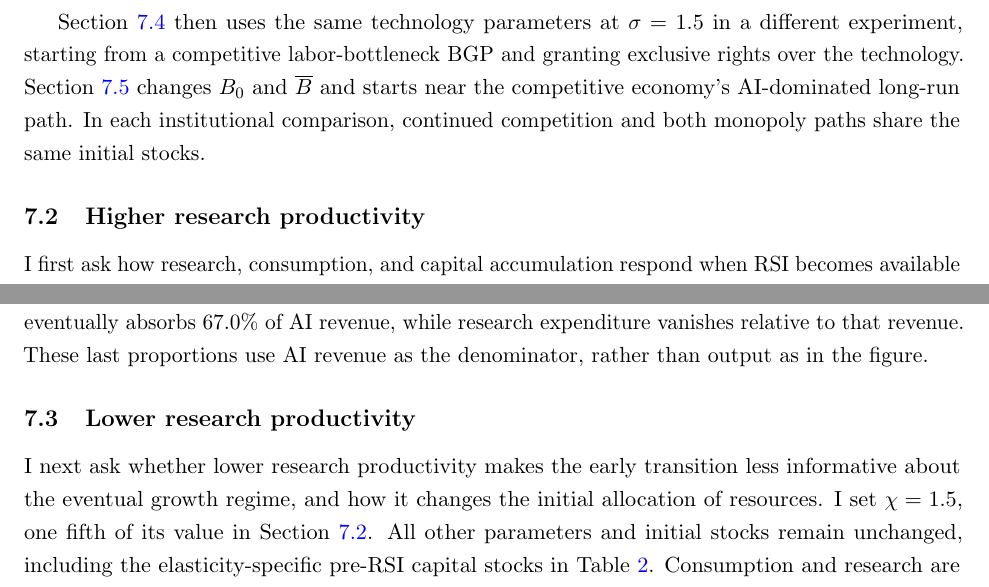
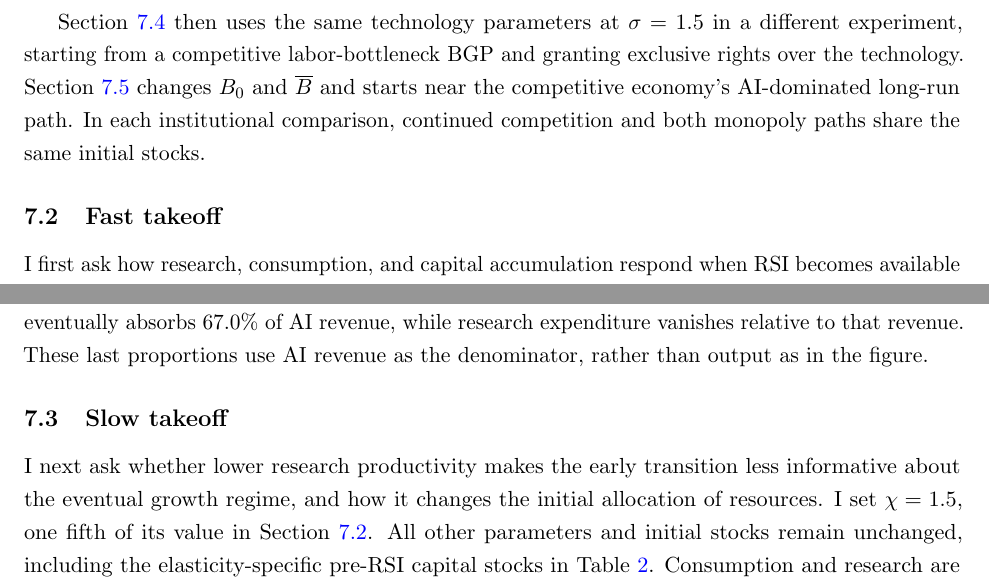
Before and after one commit to oliverpardo1979/ai-growth-and-labor, a LaTeX paper (main_rewrite.tex, which reads sections_rewrite/12_rsi_high_productivity.tex, sections_rewrite/13_rsi_low_productivity.tex): two parts of pages 31 and 36 of 96, joined at a grey line, cut so that both start at the same text. Compiled offline with pdfLaTeX.

Commit message:
Use outcome-focused titles for simulation subsections

```diff
--- a/sections_rewrite/12_rsi_high_productivity.tex
+++ b/sections_rewrite/12_rsi_high_productivity.tex
@@ -1,4 +1,4 @@
-\subsection{Higher research productivity}
+\subsection{Fast takeoff}
 \label{subsec:rewrite-rsi-half-decline}
 
 I first ask how research, consumption, and capital accumulation respond
--- a/sections_rewrite/13_rsi_low_productivity.tex
+++ b/sections_rewrite/13_rsi_low_productivity.tex
@@ -1,4 +1,4 @@
-\subsection{Lower research productivity}
+\subsection{Slow takeoff}
 \label{subsec:rewrite-rsi-research-share}
 
 I next ask whether lower research productivity makes the early transition
```
Also changed, not shown: sections_rewrite/14_competitive_to_monopoly.tex (+1 -1 lines), sections_rewrite/15_monopoly_growth_reversal.tex (+1 -1 lines).
